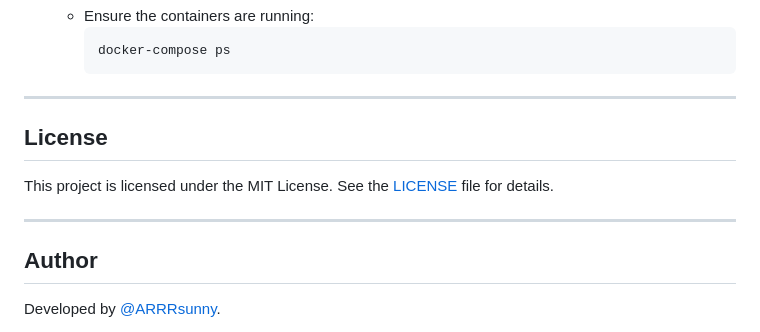
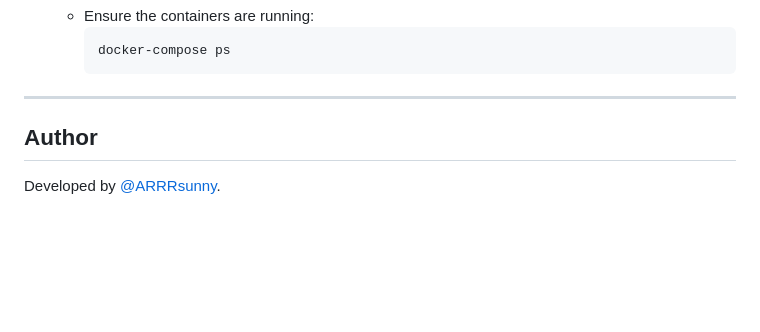
Before and after one commit to ARRRsunny/music-player, a Markdown page: README.md, the part around the change. Drawn GitHub-style; blank space fills up the shorter version.

```diff
--- a/README.md
+++ b/README.md
@@ -220,11 +220,6 @@ The Flask application runs on `0.0.0.0` to ensure it listens on all network inte
 
 ---
 
-## License
-
-This project is licensed under the MIT License. See the [LICENSE](LICENSE) file for details.
-
----
 
 ## Author
 
```
